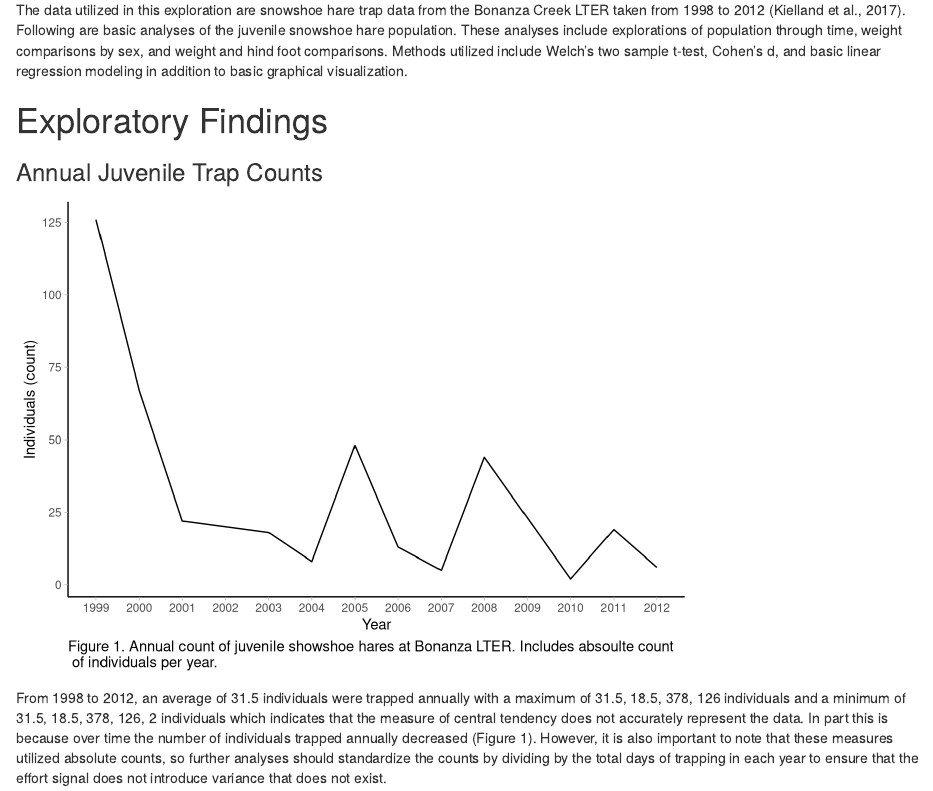
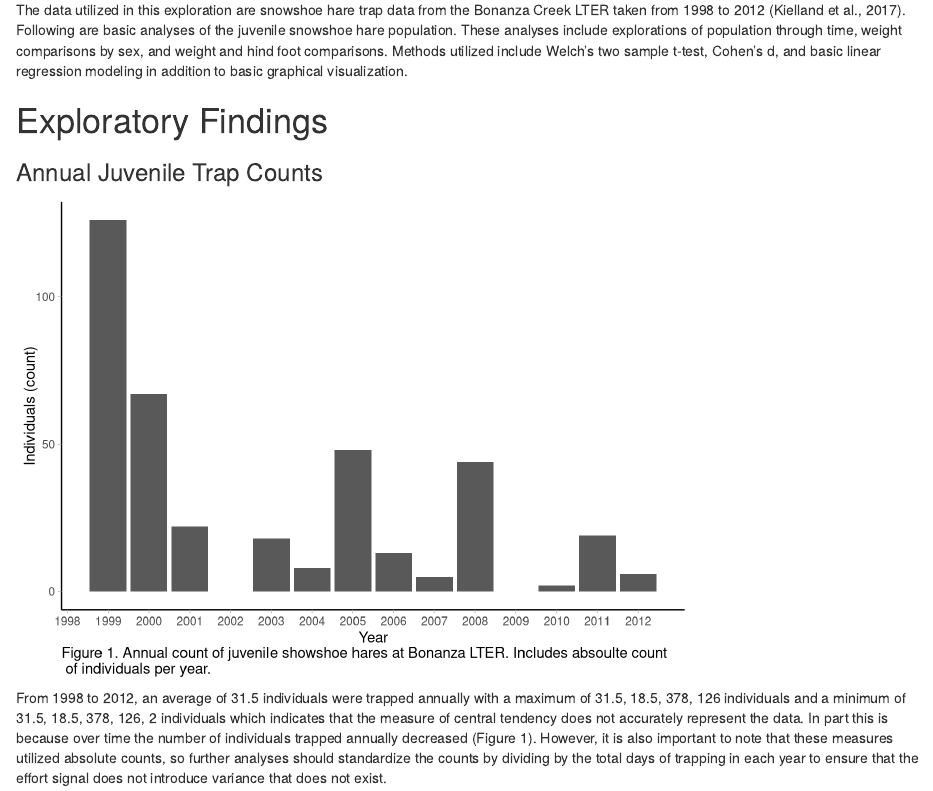
Before and after one commit to brirose/206-bonanza-hares, an R Markdown document (src/a4_task2_bri_baker.Rmd): the page in a window 1100 px wide, from 360 px down. Rendered offline with R 4.5, knitr and Pandoc, with nearby package versions; code that draws random numbers runs with fixed seeds of ours; some code elsewhere in the file could not run offline.

Commit message:
finalize

```diff
--- a/src/a4_task2_bri_baker.Rmd
+++ b/src/a4_task2_bri_baker.Rmd
@@ -45,7 +45,7 @@ annual_juvenile <- bonanza_juvenile %>% # start with juvenile hares
   rename(count = n) # rename counts column
 
 ggplot(annual_juvenile, aes(year_new, count)) + # make plot of year counts
-  geom_line() + # use line graph
+  geom_col() + # use column graph
   scale_x_continuous("Year", breaks = seq(1998, 2012, 1)) + # format x axis
   theme_light() + # format theme
   labs(caption = "Figure 1. Annual count of juvenile showshoe hares at Bonanza LTER. Includes absoulte count \n of individuals per year." , # title
```
Also changed, not shown: src/a4_task2_bri_baker.html.
